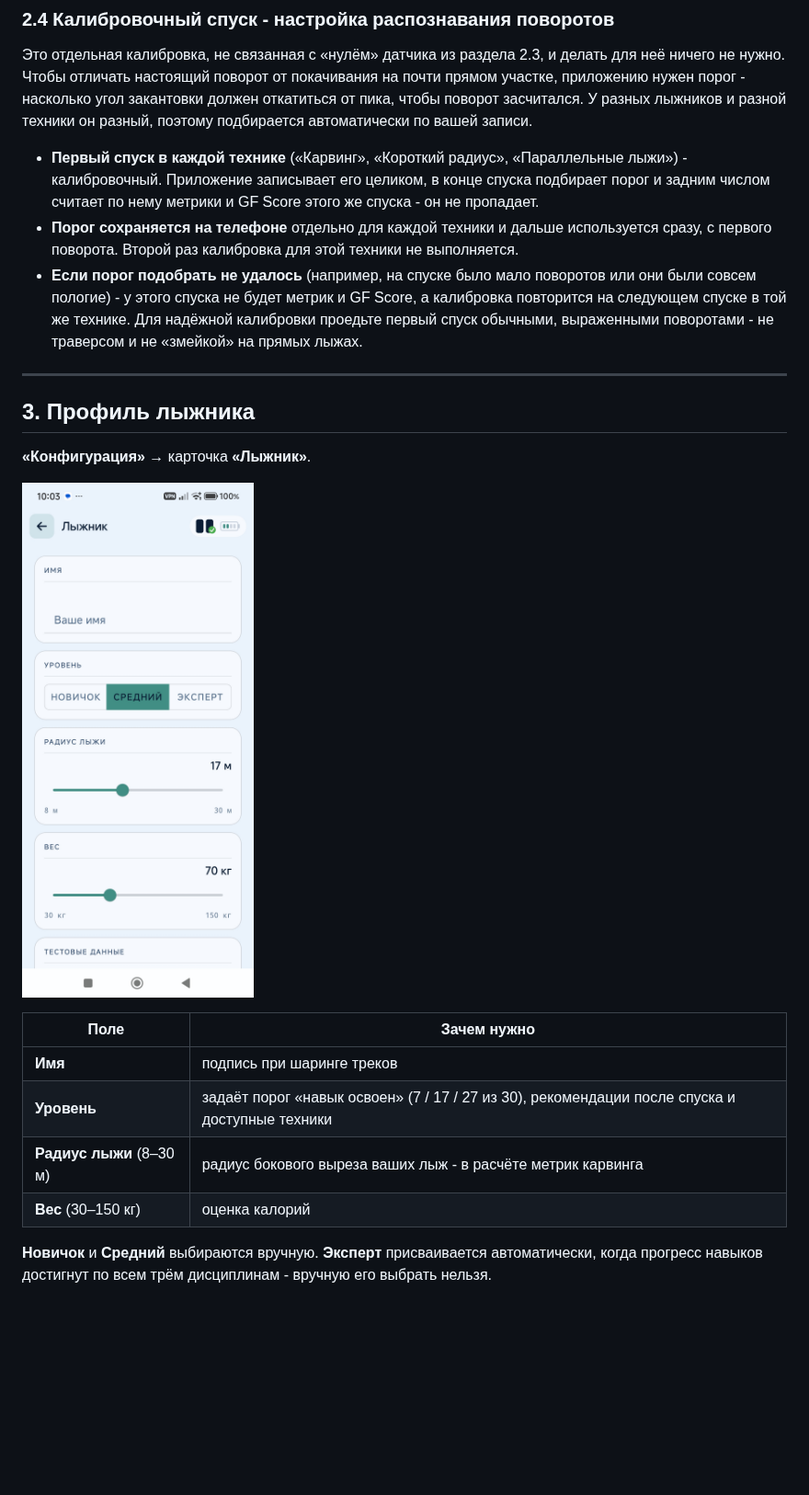
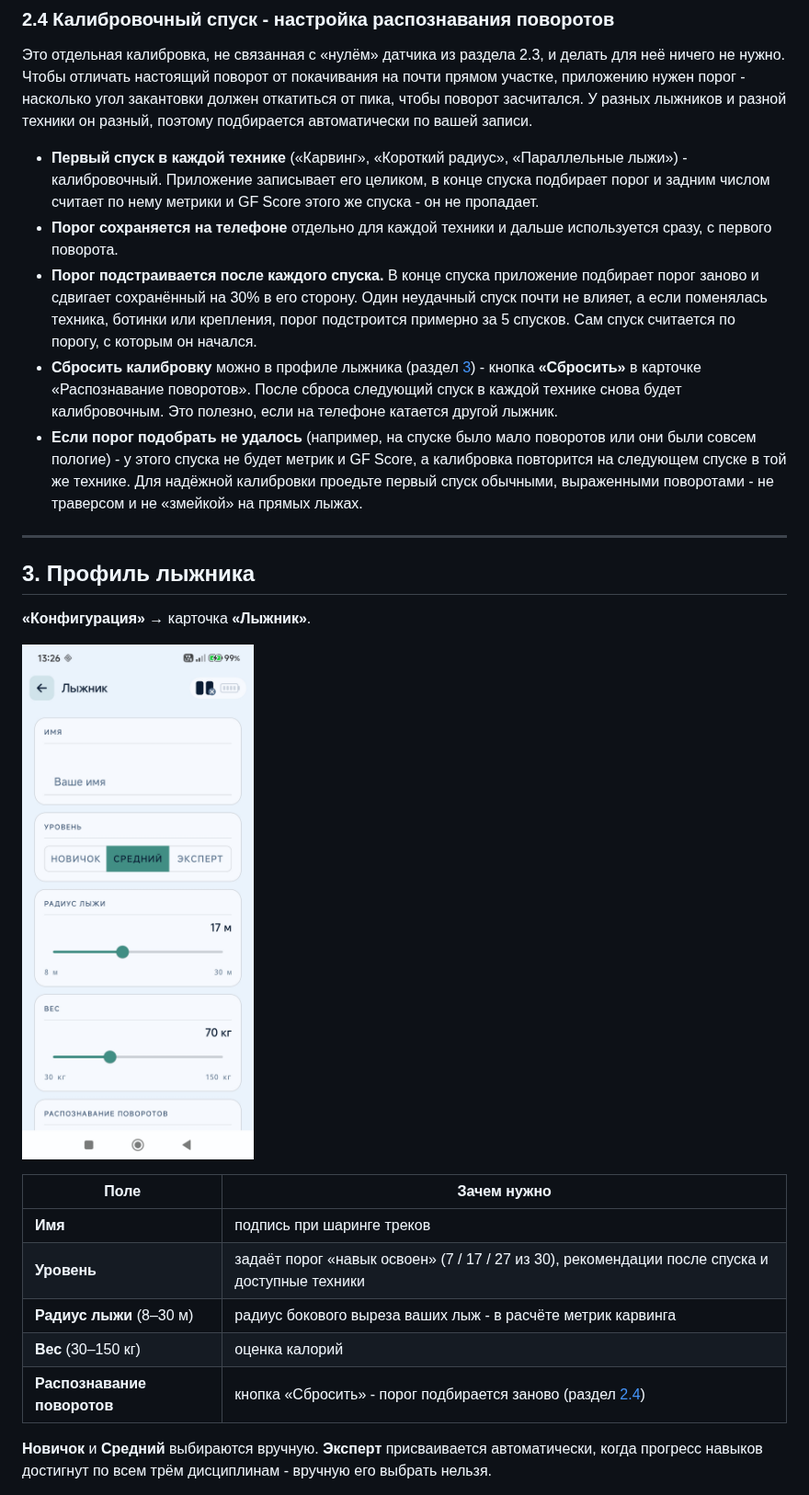
Before and after one commit to vtsoukanov/gforce, a Markdown page: docs/user-guide.md, the part around one of its changes. Shown at 92% size. Rendered like a GitHub page; pictures changed too: docs/assets/user-guide/09-skier-profile.jpg; blank space fills up the shorter version.

```diff
--- a/docs/user-guide.md
+++ b/docs/user-guide.md
@@ -232,7 +232,14 @@ Score**, разбирает технику по метрикам и подска
   калибровочный. Приложение записывает его целиком, в конце спуска подбирает порог и задним числом
   считает по нему метрики и GF Score этого же спуска - он не пропадает.
 - **Порог сохраняется на телефоне** отдельно для каждой техники и дальше используется сразу, с
-  первого поворота. Второй раз калибровка для этой техники не выполняется.
+  первого поворота.
+- **Порог подстраивается после каждого спуска.** В конце спуска приложение подбирает порог заново и
+  сдвигает сохранённый на 30% в его сторону. Один неудачный спуск почти не влияет, а если поменялась
+  техника, ботинки или крепления, порог подстроится примерно за 5 спусков. Сам спуск считается по
+  порогу, с которым он начался.
+- **Сбросить калибровку** можно в профиле лыжника (раздел [3](#3-профиль-лыжника)) - кнопка
+  **«Сбросить»** в карточке «Распознавание поворотов». После сброса следующий спуск в каждой
+  технике снова будет калибровочным. Это полезно, если на телефоне катается другой лыжник.
 - **Если порог подобрать не удалось** (например, на спуске было мало поворотов или они были совсем
   пологие) - у этого спуска не будет метрик и GF Score, а калибровка повторится на следующем спуске
   в той же технике. Для надёжной калибровки проедьте первый спуск обычными, выраженными поворотами -
@@ -252,6 +259,7 @@ Score**, разбирает технику по метрикам и подска
 | **Уровень**              | задаёт порог «навык освоен» (7 / 17 / 27 из 30), рекомендации после спуска и доступные техники |
 | **Радиус лыжи** (8–30 м) | радиус бокового выреза ваших лыж - в расчёте метрик карвинга                                   |
 | **Вес** (30–150 кг)      | оценка калорий                                                                                 |
+| **Распознавание поворотов** | кнопка «Сбросить» - порог подбирается заново (раздел [2.4](#24-калибровочный-спуск---настройка-распознавания-поворотов)) |
 
 **Новичок** и **Средний** выбираются вручную. **Эксперт** присваивается автоматически, когда
 прогресс навыков достигнут по всем трём дисциплинам - вручную его выбрать нельзя.
```
Also changed, not shown: other parts of docs/user-guide.md (+1 -1 lines), docs/assets/user-guide/10-skier-profile-scroll.jpg, 1 other file.
